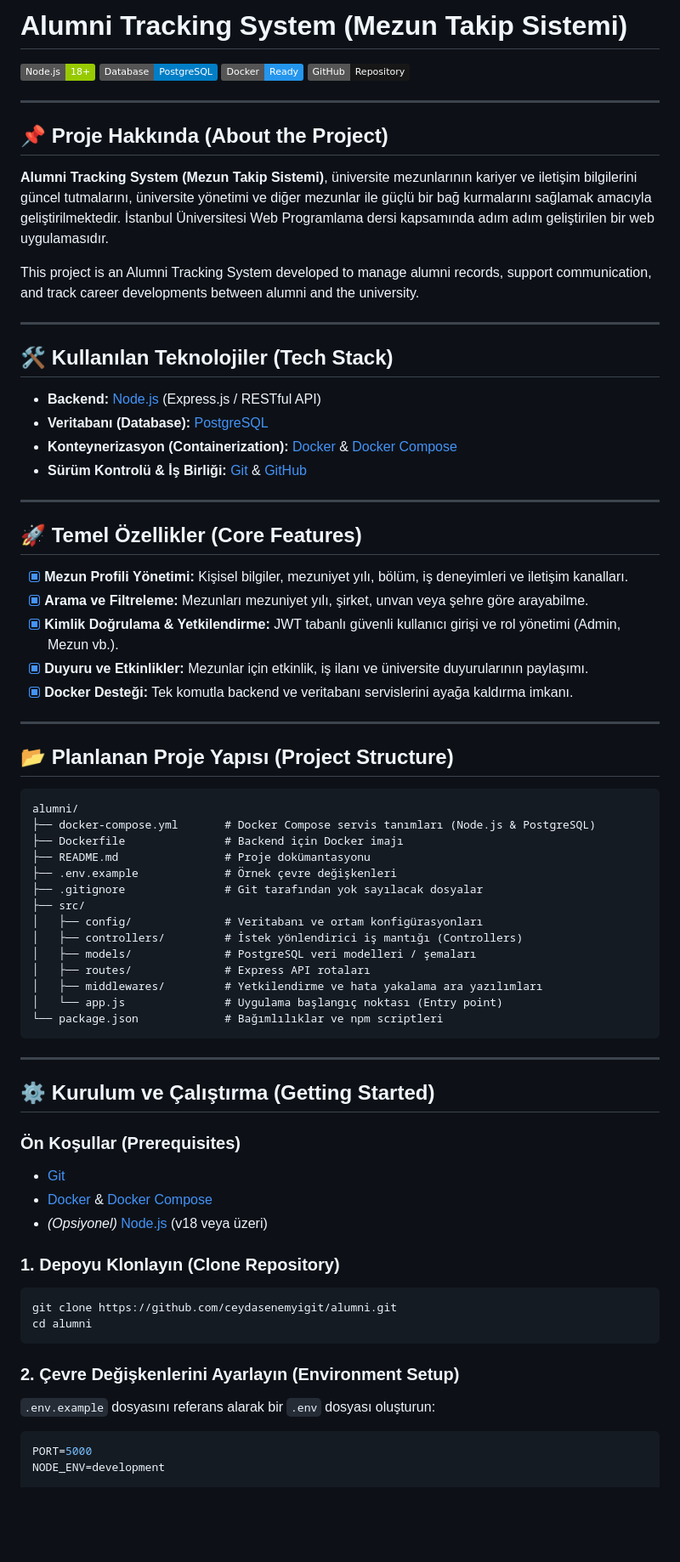
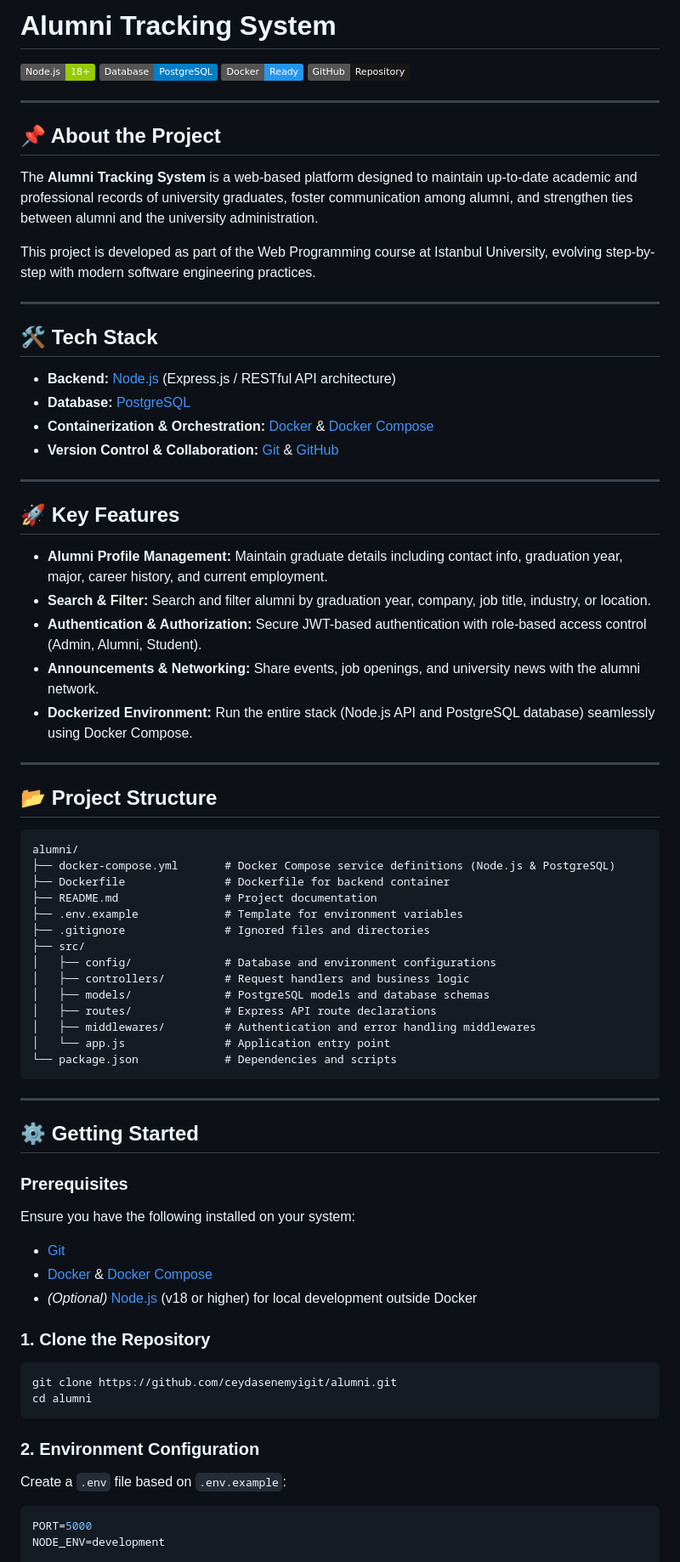
Before and after one commit to ceydasenemyigit/alumni, a Markdown page: README.md, the part around one of its changes. Shown at 85% size. Rendered like a GitHub page; badges without logos; blank space fills up the shorter version.

Commit message:
docs: translate README to English

````diff
--- a/README.md
+++ b/README.md
@@ -1,4 +1,4 @@
-# Alumni Tracking System (Mezun Takip Sistemi)
+# Alumni Tracking System
 
 [![Node.js](https://img.shields.io/badge/Node.js-18%2B-green.svg)](https://nodejs.org/)
 [![PostgreSQL](https://img.shields.io/badge/Database-PostgreSQL-blue.svg)](https://www.postgresql.org/)
@@ -7,69 +7,74 @@
 
 ---
 
-## 📌 Proje Hakkında (About the Project)
+## 📌 About the Project
 
-**Alumni Tracking System (Mezun Takip Sistemi)**, üniversite mezunlarının kariyer ve iletişim bilgilerini güncel tutmalarını, üniversite yönetimi ve diğer mezunlar ile güçlü bir bağ kurmalarını sağlamak amacıyla geliştirilmektedir. İstanbul Üniversitesi Web Programlama dersi kapsamında adım adım geliştirilen bir web uygulamasıdır.
+The **Alumni Tracking System** is a web-based platform designed to maintain up-to-date academic and professional records of university graduates, foster communication among alumni, and strengthen ties between alumni and the university administration.
 
-This project is an Alumni Tracking System developed to manage alumni records, support communication, and track career developments between alumni and the university.
+This project is developed as part of the Web Programming course at Istanbul University, evolving step-by-step with modern software engineering practices.
 
 ---
 
-## 🛠️ Kullanılan Teknolojiler (Tech Stack)
+## 🛠️ Tech Stack
 
-- **Backend:** [Node.js](https://nodejs.org/) (Express.js / RESTful API)
-- **Veritabanı (Database):** [PostgreSQL](https://www.postgresql.org/)
-- **Konteynerizasyon (Containerization):** [Docker](https://www.docker.com/) & [Docker Compose](https://docs.docker.com/compose/)
-- **Sürüm Kontrolü & İş Birliği:** [Git](https://git-scm.com/) & [GitHub](https://github.com/)
+- **Backend:** [Node.js](https://nodejs.org/) (Express.js / RESTful API architecture)
+- **Database:** [PostgreSQL](https://www.postgresql.org/)
+- **Containerization & Orchestration:** [Docker](https://www.docker.com/) & [Docker Compose](https://docs.docker.com/compose/)
+- **Version Control & Collaboration:** [Git](https://git-scm.com/) & [GitHub](https://github.com/)
 
 ---
 
-## 🚀 Temel Özellikler (Core Features)
+## 🚀 Key Features
 
-- [x] **Mezun Profili Yönetimi:** Kişisel bilgiler, mezuniyet yılı, bölüm, iş deneyimleri ve iletişim kanalları.
-- [x] **Arama ve Filtreleme:** Mezunları mezuniyet yılı, şirket, unvan veya şehre göre arayabilme.
-- [x] **Kimlik Doğrulama & Yetkilendirme:** JWT tabanlı güvenli kullanıcı girişi ve rol yönetimi (Admin, Mezun vb.).
-- [x] **Duyuru ve Etkinlikler:** Mezunlar için etkinlik, iş ilanı ve üniversite duyurularının paylaşımı.
-- [x] **Docker Desteği:** Tek komutla backend ve veritabanı servislerini ayağa kaldırma imkanı.
+- **Alumni Profile Management:** Maintain graduate details including contact info, graduation year, major, career history, and current employment.
+- **Search & Filter:** Search and filter alumni by graduation year, company, job title, industry, or location.
+- **Authentication & Authorization:** Secure JWT-based authentication with role-based access control (Admin, Alumni, Student).
+- **Announcements & Networking:** Share events, job openings, and university news with the alumni network.
+- **Dockerized Environment:** Run the entire stack (Node.js API and PostgreSQL database) seamlessly using Docker Compose.
 
 ---
 
-## 📂 Planlanan Proje Yapısı (Project Structure)
+## 📂 Project Structure
 
 ```text
 alumni/
-├── docker-compose.yml       # Docker Compose servis tanımları (Node.js & PostgreSQL)
-├── Dockerfile               # Backend için Docker imajı
-├── README.md                # Proje dokümantasyonu
-├── .env.example             # Örnek çevre değişkenleri
-├── .gitignore               # Git tarafından yok sayılacak dosyalar
+├── docker-compose.yml       # Docker Compose service definitions (Node.js & PostgreSQL)
+├── Dockerfile               # Dockerfile for backend container
+├── README.md                # Project documentation
+├── .env.example             # Template for environment variables
+├── .gitignore               # Ignored files and directories
 ├── src/
-│   ├── config/              # Veritabanı ve ortam konfigürasyonları
-│   ├── controllers/         # İstek yönlendirici iş mantığı (Controllers)
-│   ├── models/              # PostgreSQL veri modelleri / şemaları
-│   ├── routes/              # Express API rotaları
-│   ├── middlewares/         # Yetkilendirme ve hata yakalama ara yazılımları
-│   └── app.js               # Uygulama başlangıç noktası (Entry point)
-└── package.json             # Bağımlılıklar ve npm scriptleri
+│   ├── config/              # Database and environment configurations
+│   ├── controllers/         # Request handlers and business logic
+│   ├── models/              # PostgreSQL models and database schemas
+│   ├── routes/              # Express API route declarations
+│   ├── middlewares/         # Authentication and error handling middlewares
+│   └── app.js               # Application entry point
+└── package.json             # Dependencies and scripts
 ```
 
 ---
 
-## ⚙️ Kurulum ve Çalıştırma (Getting Started)
+## ⚙️ Getting Started
 
-### Ön Koşullar (Prerequisites)
+### Prerequisites
+
+Ensure you have the following installed on your system:
 - [Git](https://git-scm.com/)
 - [Docker](https://www.docker.com/get-started) & [Docker Compose](https://docs.docker.com/compose/)
-- *(Opsiyonel)* [Node.js](https://nodejs.org/) (v18 veya üzeri)
+- *(Optional)* [Node.js](https://nodejs.org/) (v18 or higher) for local development outside Docker
 
-### 1. Depoyu Klonlayın (Clone Repository)
+### 1. Clone the Repository
+
 ```bash
 git clone https://github.com/ceydasenemyigit/alumni.git
 cd alumni
 ```
 
-### 2. Çevre Değişkenlerini Ayarlayın (Environment Setup)
-`.env.example` dosyasını referans alarak bir `.env` dosyası oluşturun:
+### 2. Environment Configuration
+
+Create a `.env` file based on `.env.example`:
+
 ```env
 PORT=5000
 NODE_ENV=development
````
Also changed, not shown: other parts of README.md (+17 -15 lines).
